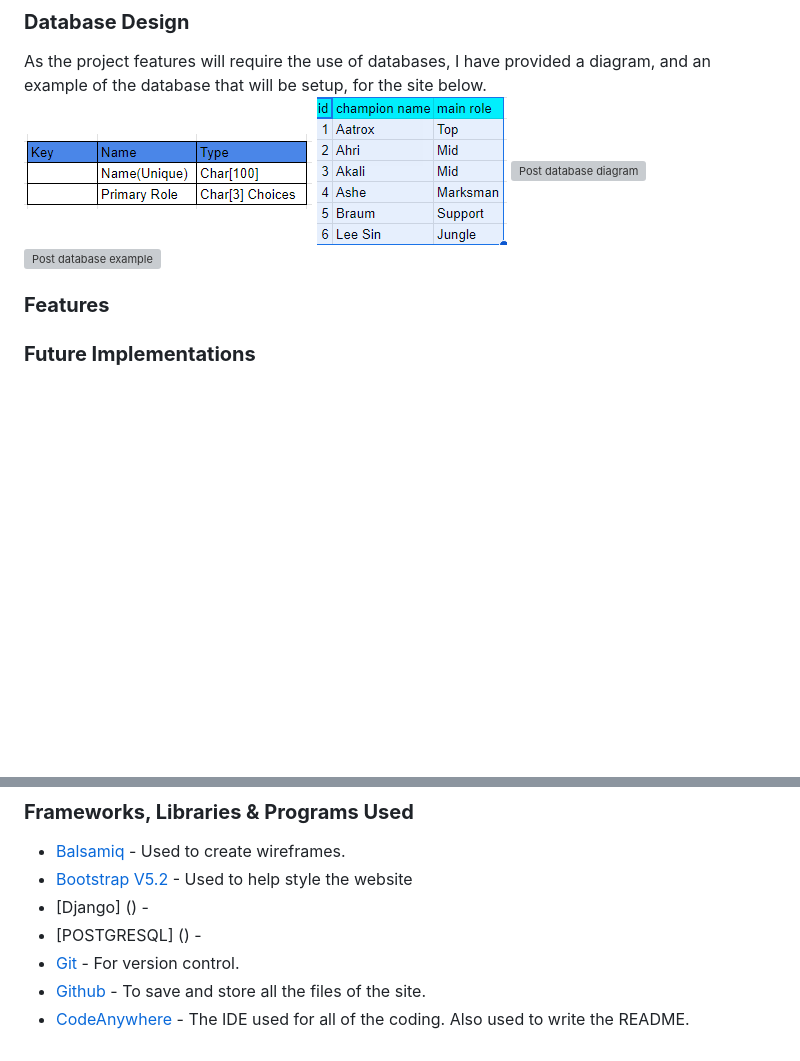
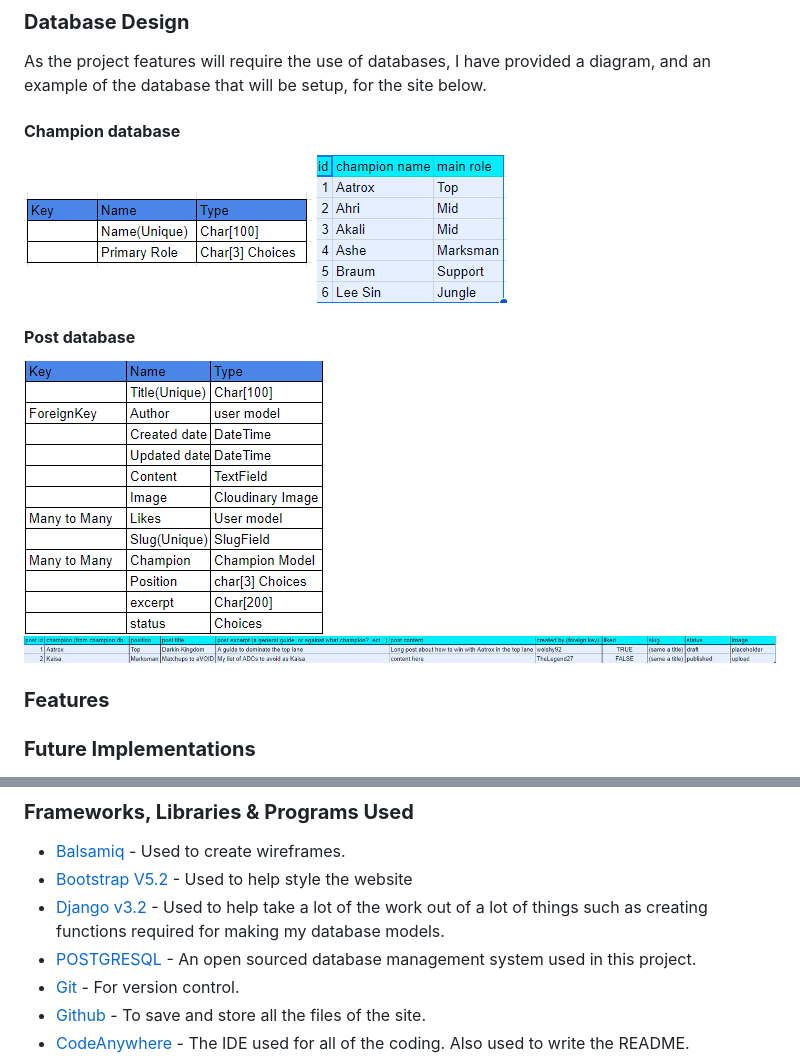
Before and after one commit to Welshy92/everyday-legends, a Markdown page: README.md, 2 parts joined by grey strips. Drawn GitHub-style; blank space fills up the shorter version; grey boxes are pictures that could not be loaded.

```diff
--- a/README.md
+++ b/README.md
@@ -98,10 +99,14 @@ Wireframes created using Balsamiq.
 ### **Database Design**
 
 As the project features will require the use of databases, I have provided a diagram, and an example of the database that will be setup, for the site below.
+
+#### **Champion database**
 ![Champion database diagram](/assets/images/champion_diag.png)
 ![Champion database example](/assets/images/champion_example.png)
-![Post database diagram](/assets/images/post_diag)
-![Post database example](/assets/images/post_example)
+
+#### **Post database**
+![Post database diagram](/assets/images/post_diag.png)
+![Post database example](/assets/images/post_example.png)
 
 ### **Features**
 
@@ -125,8 +130,8 @@ HTML, CSS, Javascript, Python, Markdown
 
 * [Balsamiq](https://balsamiq.com) - Used to create wireframes.
 * [Bootstrap V5.2](https://getbootstrap.com/docs/5.2/getting-started/download/) - Used to help style the website
-* [Django] () -
-* [POSTGRESQL] () -
+* [Django v3.2](https://www.djangoproject.com) - Used to help take a lot of the work out of a lot of things such as creating functions required for making my database models.
+* [POSTGRESQL](https://www.postgresql.org) - An open sourced database management system used in this project.
 * [Git](https://git-scm.com) - For version control.
 * [Github](https://github.com) - To save and store all the files of the site.
 * [CodeAnywhere](https://codeanywhere.com/?ref=marcomartins11) - The IDE used for all of the coding. Also used to write the README.
```
Also changed, not shown: other parts of README.md (+1 -0 lines).
